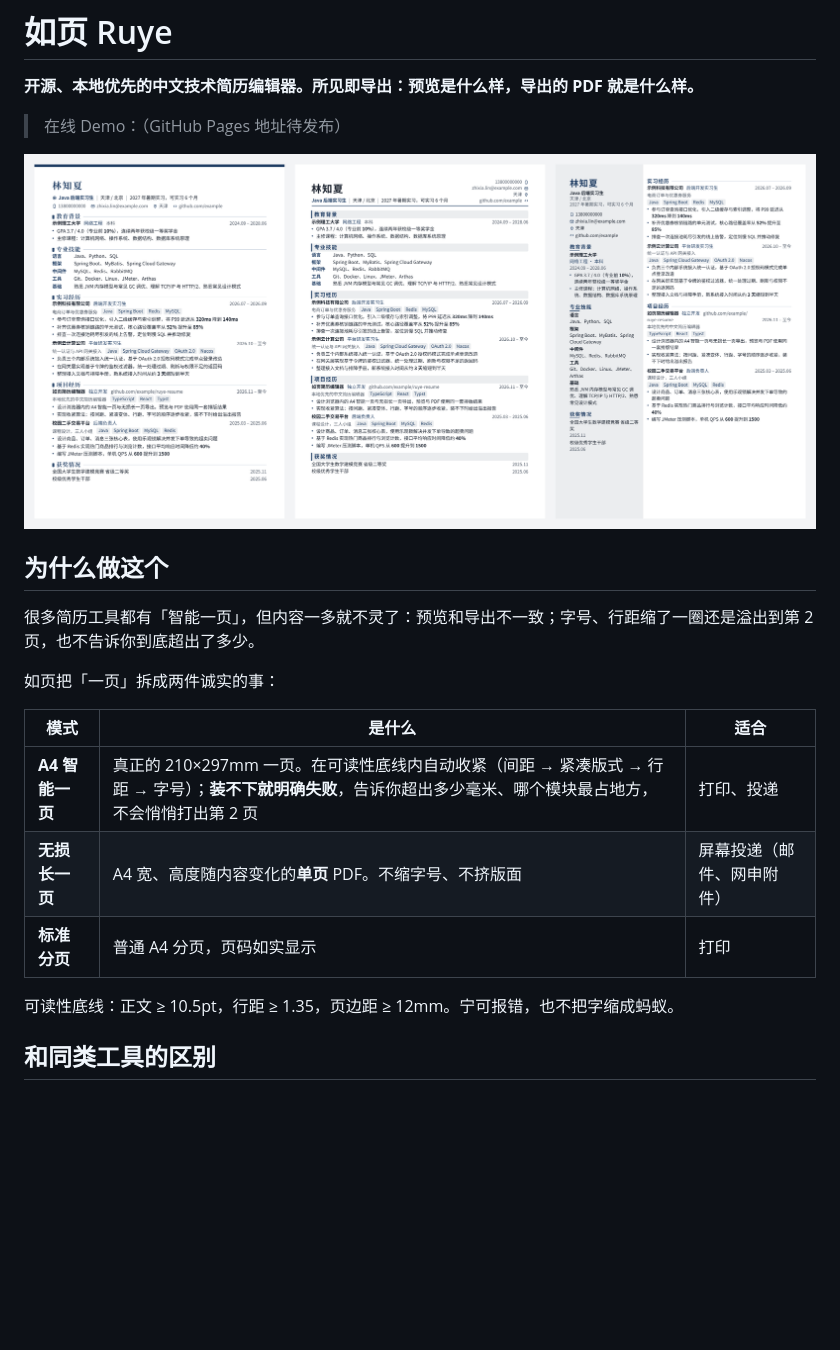
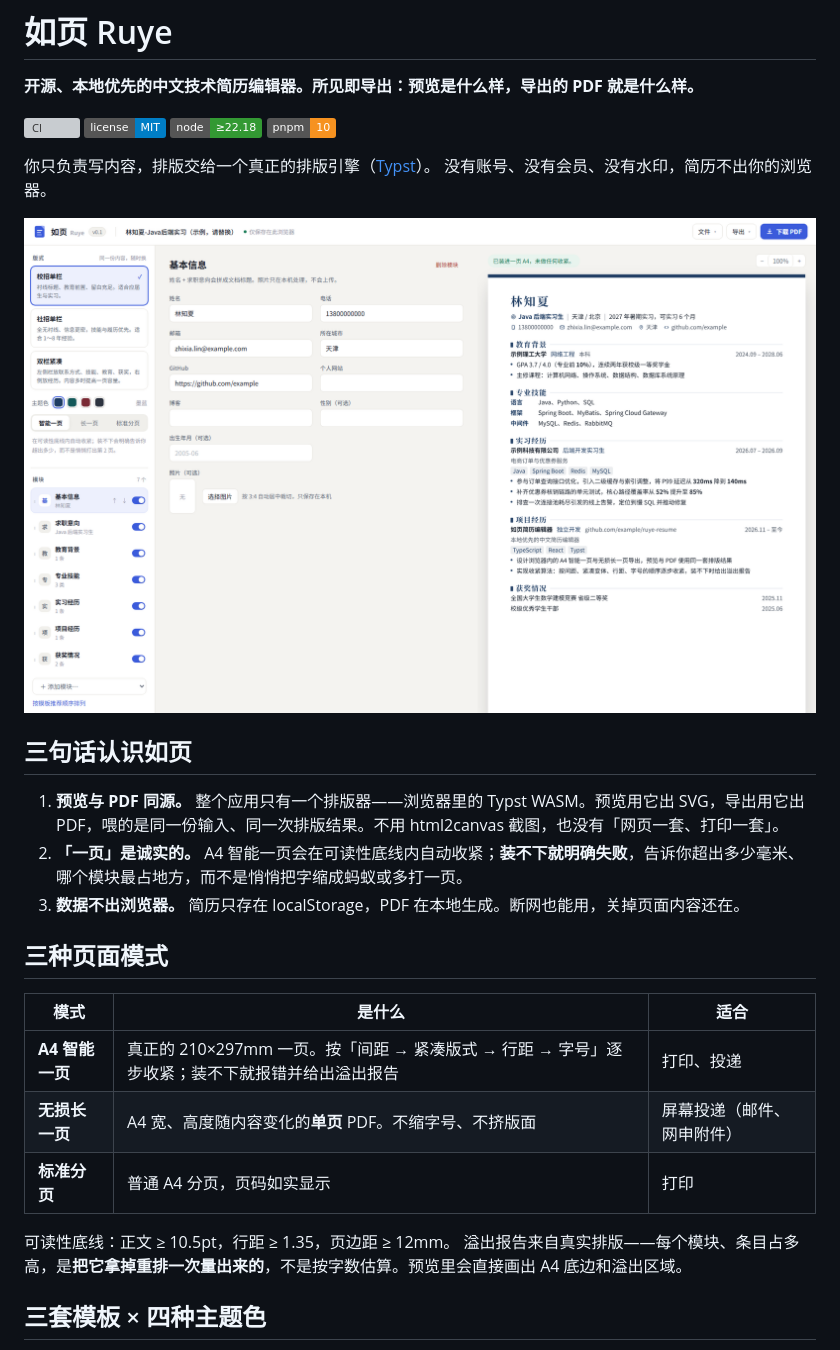
Before and after one commit to a-xiaoyuan/ruye-resume, a Markdown page: README.md, the part around one of its changes. Drawn GitHub-style; pictures changed too: docs/ui.png (added); badges without logos; blank space fills up the shorter version; grey boxes are pictures that could not be loaded.

```diff
--- a/README.md
+++ b/README.md
@@ -2,23 +2,32 @@
 
 **开源、本地优先的中文技术简历编辑器。所见即导出：预览是什么样，导出的 PDF 就是什么样。**
 
-> 在线 Demo：（GitHub Pages 地址待发布）
+[![CI](https://github.com/a-xiaoyuan/ruye-resume/actions/workflows/ci.yml/badge.svg)](https://github.com/a-xiaoyuan/ruye-resume/actions/workflows/ci.yml)
+[![License: MIT](https://img.shields.io/badge/license-MIT-blue.svg)](LICENSE)
+![Node](https://img.shields.io/badge/node-%E2%89%A522.18-339933)
+![pnpm](https://img.shields.io/badge/pnpm-10-f69220)
 
-<p align="center"><img src="docs/preview.png" alt="三套模板预览：校招单栏、社招单栏、双栏紧凑（同一份中等样本，A4 智能一页）"></p>
+你只负责写内容，排版交给一个真正的排版引擎（[Typst](https://typst.app)）。
+没有账号、没有会员、没有水印，简历不出你的浏览器。
 
-## 为什么做这个
+![如页编辑器：左侧版式与模块，中间表单，右侧 A4 实时预览](docs/ui.png)
 
-很多简历工具都有「智能一页」，但内容一多就不灵了：预览和导出不一致；字号、行距缩了一圈还是溢出到第 2 页，也不告诉你到底超出了多少。
+## 三句话认识如页
 
-如页把「一页」拆成两件诚实的事：
+1. **预览与 PDF 同源。** 整个应用只有一个排版器——浏览器里的 Typst WASM。预览用它出 SVG，导出用它出 PDF，喂的是同一份输入、同一次排版结果。不用 html2canvas 截图，也没有「网页一套、打印一套」。
+2. **「一页」是诚实的。** A4 智能一页会在可读性底线内自动收紧；**装不下就明确失败**，告诉你超出多少毫米、哪个模块最占地方，而不是悄悄把字缩成蚂蚁或多打一页。
+3. **数据不出浏览器。** 简历只存在 localStorage，PDF 在本地生成。断网也能用，关掉页面内容还在。
+
+## 三种页面模式
 
 | 模式 | 是什么 | 适合 |
 |---|---|---|
-| **A4 智能一页** | 真正的 210×297mm 一页。在可读性底线内自动收紧（间距 → 紧凑版式 → 行距 → 字号）；**装不下就明确失败**，告诉你超出多少毫米、哪个模块最占地方，不会悄悄打出第 2 页 | 打印、投递 |
+| **A4 智能一页** | 真正的 210×297mm 一页。按「间距 → 紧凑版式 → 行距 → 字号」逐步收紧；装不下就报错并给出溢出报告 | 打印、投递 |
 | **无损长一页** | A4 宽、高度随内容变化的**单页** PDF。不缩字号、不挤版面 | 屏幕投递（邮件、网申附件） |
 | **标准分页** | 普通 A4 分页，页码如实显示 | 打印 |
 
-可读性底线：正文 ≥ 10.5pt，行距 ≥ 1.35，页边距 ≥ 12mm。宁可报错，也不把字缩成蚂蚁。
+可读性底线：正文 ≥ 10.5pt，行距 ≥ 1.35，页边距 ≥ 12mm。
+溢出报告来自真实排版——每个模块、条目占多高，是**把它拿掉重排一次量出来的**，不是按字数估算。预览里会直接画出 A4 底边和溢出区域。
 
-## 和同类工具的区别
+## 三套模板 × 四种主题色
 
```
Also changed, not shown: other parts of README.md (+81 -30 lines), 7 other files.
